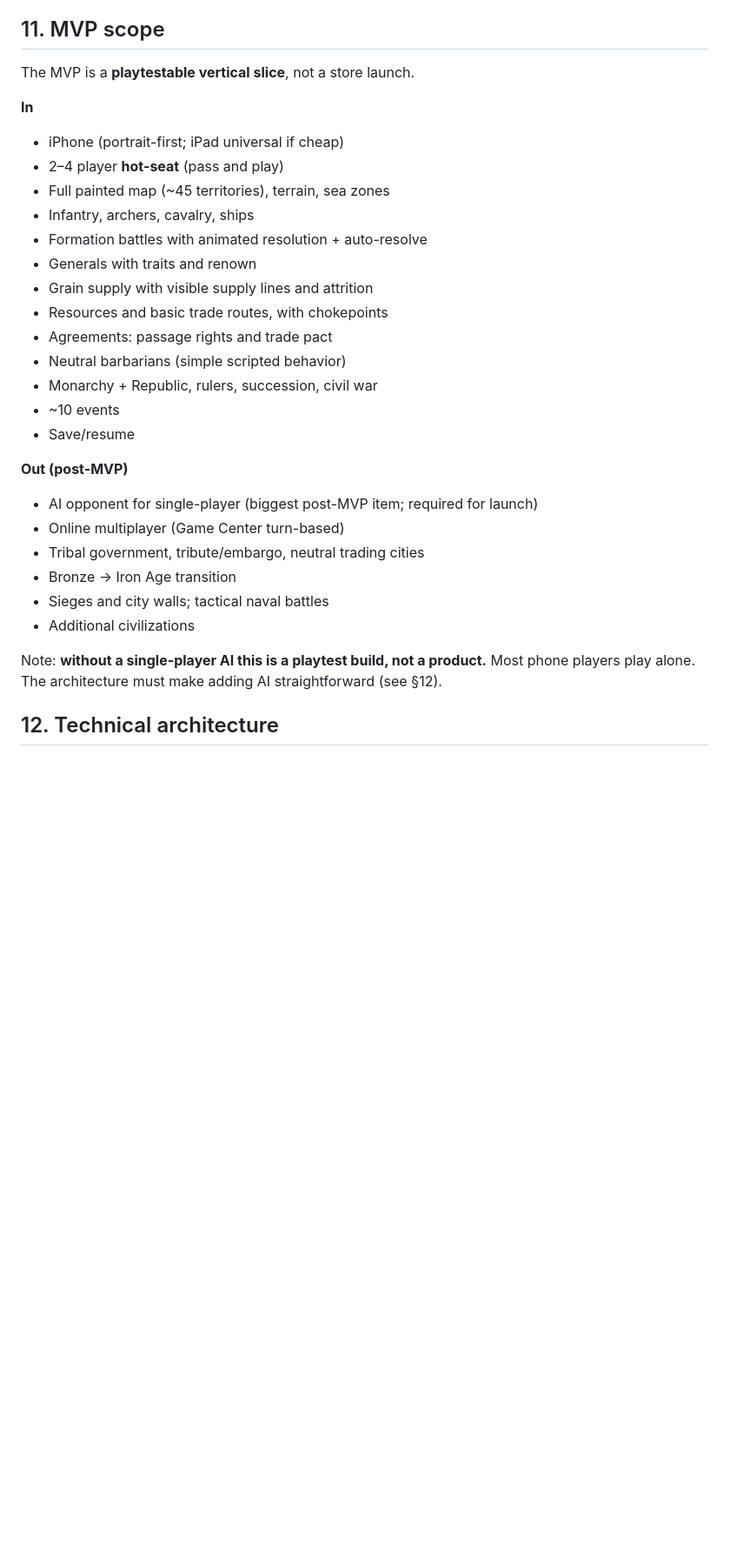
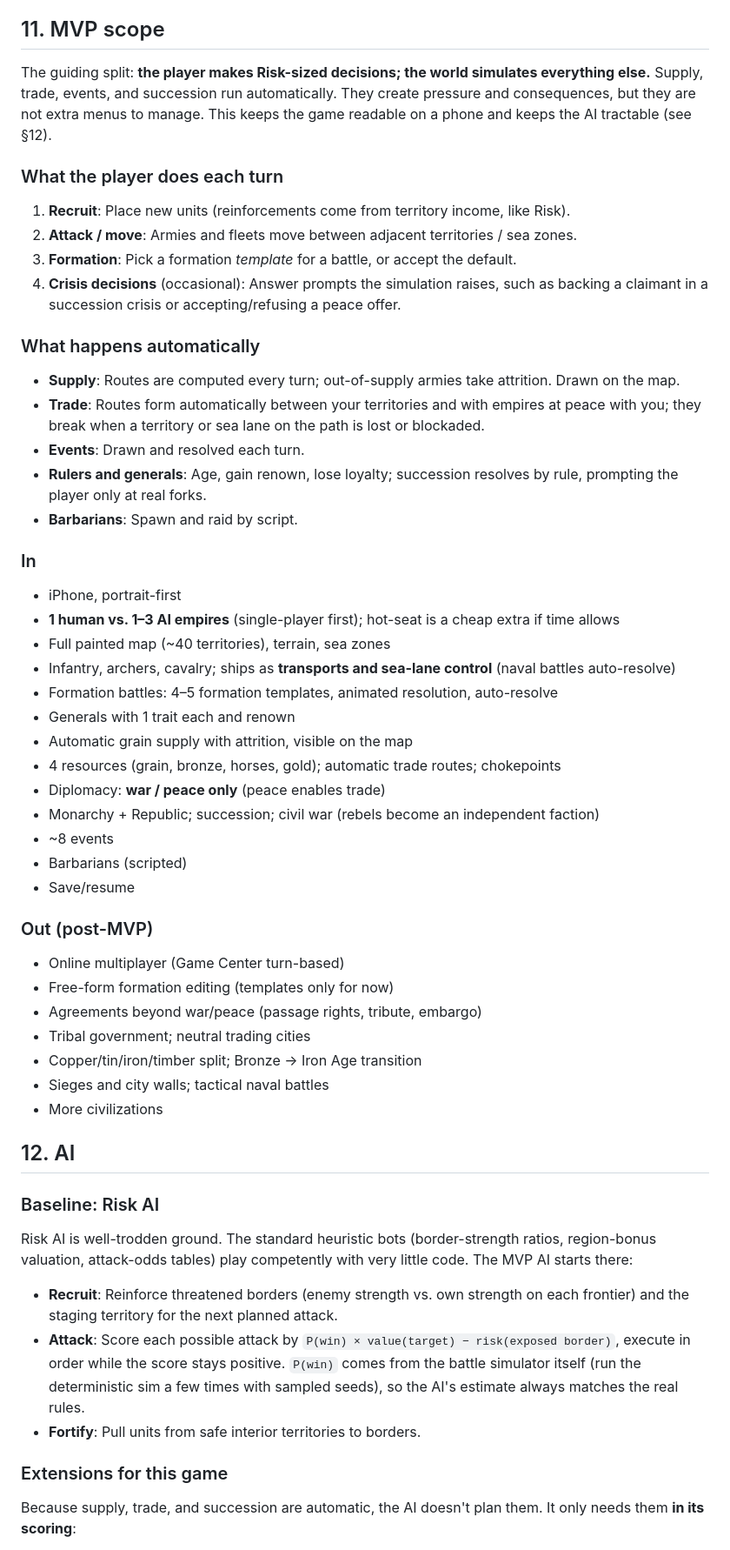
Before and after one commit to Joshfkon/AncientHegemon, a Markdown page: docs/DESIGN.md, the part around one of its changes. Shown at 87% size. Rendered like a GitHub page; blank space fills up the shorter version.

Commit message:
Narrow MVP scope and add AI design
Player makes Risk-sized decisions; supply, trade, events and succession run
automatically. MVP is single-player vs. AI with a Risk-style heuristic
baseline extended with supply and stability scoring.

Co-Authored-By: Claude Opus 5.5 <noreply@anthropic.com>
Claude-Session: https://claude.ai/code/session_01B5wPTL5Ems1wmw4tAQafCU

```diff
--- a/docs/DESIGN.md
+++ b/docs/DESIGN.md
@@ -234,32 +235,67 @@ Carthage, Macedonia, Gaul... Each has a starting government, territory, and one
 
 ## 11. MVP scope
 
-The MVP is a **playtestable vertical slice**, not a store launch.
+The guiding split: **the player makes Risk-sized decisions; the world simulates everything else.**
+Supply, trade, events, and succession run automatically. They create pressure and consequences,
+but they are not extra menus to manage. This keeps the game readable on a phone and keeps the AI
+tractable (see §12).
 
-**In**
-- iPhone (portrait-first; iPad universal if cheap)
-- 2–4 player **hot-seat** (pass and play)
-- Full painted map (~45 territories), terrain, sea zones
-- Infantry, archers, cavalry, ships
-- Formation battles with animated resolution + auto-resolve
-- Generals with traits and renown
-- Grain supply with visible supply lines and attrition
-- Resources and basic trade routes, with chokepoints
-- Agreements: passage rights and trade pact
-- Neutral barbarians (simple scripted behavior)
-- Monarchy + Republic, rulers, succession, civil war
-- ~10 events
+### What the player does each turn
+1. **Recruit**: Place new units (reinforcements come from territory income, like Risk).
+2. **Attack / move**: Armies and fleets move between adjacent territories / sea zones.
+3. **Formation**: Pick a formation *template* for a battle, or accept the default.
+4. **Crisis decisions** (occasional): Answer prompts the simulation raises, such as backing a
+   claimant in a succession crisis or accepting/refusing a peace offer.
+
+### What happens automatically
+- **Supply**: Routes are computed every turn; out-of-supply armies take attrition. Drawn on the map.
+- **Trade**: Routes form automatically between your territories and with empires at peace with you;
+  they break when a territory or sea lane on the path is lost or blockaded.
+- **Events**: Drawn and resolved each turn.
+- **Rulers and generals**: Age, gain renown, lose loyalty; succession resolves by rule, prompting
+  the player only at real forks.
+- **Barbarians**: Spawn and raid by script.
+
+### In
+- iPhone, portrait-first
+- **1 human vs. 1–3 AI empires** (single-player first); hot-seat is a cheap extra if time allows
+- Full painted map (~40 territories), terrain, sea zones
+- Infantry, archers, cavalry; ships as **transports and sea-lane control** (naval battles
+  auto-resolve)
+- Formation battles: 4–5 formation templates, animated resolution, auto-resolve
+- Generals with 1 trait each and renown
+- Automatic grain supply with attrition, visible on the map
+- 4 resources (grain, bronze, horses, gold); automatic trade routes; chokepoints
+- Diplomacy: **war / peace only** (peace enables trade)
+- Monarchy + Republic; succession; civil war (rebels become an independent faction)
+- ~8 events
+- Barbarians (scripted)
 - Save/resume
 
-**Out (post-MVP)**
-- AI opponent for single-player (biggest post-MVP item; required for launch)
+### Out (post-MVP)
 - Online multiplayer (Game Center turn-based)
-- Tribal government, tribute/embargo, neutral trading cities
-- Bronze → Iron Age transition
+- Free-form formation editing (templates only for now)
+- Agreements beyond war/peace (passage rights, tribute, embargo)
+- Tribal government; neutral trading cities
+- Copper/tin/iron/timber split; Bronze → Iron Age transition
 - Sieges and city walls; tactical naval battles
-- Additional civilizations
+- More civilizations
 
-Note: **without a single-player AI this is a playtest build, not a product.** Most phone players
-play alone. The architecture must make adding AI straightforward (see §12).
+## 12. AI
 
-## 12. Technical architecture
+### Baseline: Risk AI
+Risk AI is well-trodden ground. The standard heuristic bots (border-strength ratios, region-bonus
+valuation, attack-odds tables) play competently with very little code. The MVP AI starts there:
+
+- **Recruit**: Reinforce threatened borders (enemy strength vs. own strength on each frontier) and
+  the staging territory for the next planned attack.
+- **Attack**: Score each possible attack by `P(win) × value(target) − risk(exposed border)`,
+  execute in order while the score stays positive. `P(win)` comes from the battle simulator itself
+  (run the deterministic sim a few times with sampled seeds), so the AI's estimate always matches
+  the real rules.
+- **Fortify**: Pull units from safe interior territories to borders.
+
+### Extensions for this game
+Because supply, trade, and succession are automatic, the AI doesn't plan them. It only needs
+them **in its scoring**:
+
```
Also changed, not shown: other parts of docs/DESIGN.md (+38 -13 lines).
